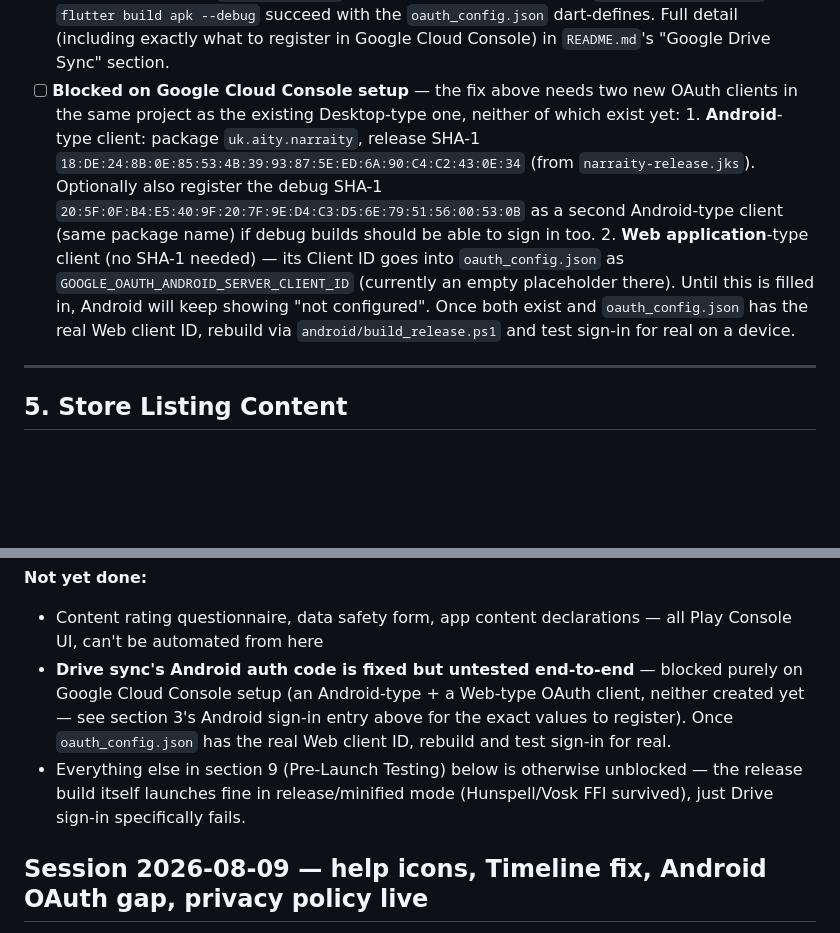
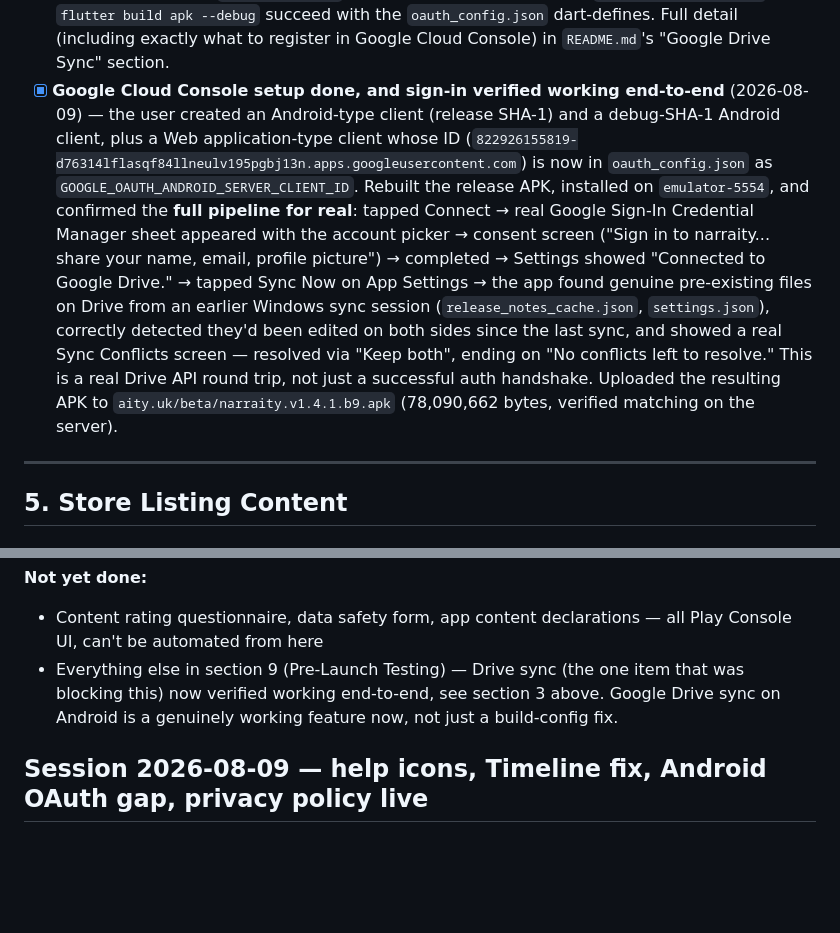
Before and after one commit to anubisalpha/narraity, a Markdown page: PLAY_STORE_PUBLISHING.md, 2 parts joined by grey strips. Rendered like a GitHub page; blank space fills up the shorter version.

Commit message:
Confirm Google Drive sync works end-to-end on Android for the first time
User created the Android-type (release + debug SHA-1) and Web-application-
type OAuth clients in Google Cloud Console. Rebuilt the release APK with
the real GOOGLE_OAUTH_ANDROID_SERVER_CLIENT_ID and tested live: Google
Sign-In's Credential Manager flow completed (account picker, consent
screen, "Connected to Google Drive"), then a real Drive API round trip --
found genuine pre-existing files from an earlier Windows sync, correctly
detected a real conflict, resolved it via Keep Both, ended clean.

Uploaded the verified APK to aity.uk/beta/narraity.v1.4.1.b9.apk.

```diff
--- a/PLAY_STORE_PUBLISHING.md
+++ b/PLAY_STORE_PUBLISHING.md
@@ -79,18 +79,21 @@ flows (no health data; optional Google Drive sync; optional GitHub sign-in for F
       `flutter build windows` and `flutter build apk --debug` succeed with the
       `oauth_config.json` dart-defines. Full detail (including exactly what to register in
       Google Cloud Console) in `README.md`'s "Google Drive Sync" section.
-- [ ] **Blocked on Google Cloud Console setup** — the fix above needs two new OAuth clients in
-      the same project as the existing Desktop-type one, neither of which exist yet:
-      1. **Android**-type client: package `uk.aity.narraity`, release SHA-1
-         `18:DE:24:8B:0E:85:53:4B:39:93:87:5E:ED:6A:90:C4:C2:43:0E:34` (from
-         `narraity-release.jks`). Optionally also register the debug SHA-1
-         `20:5F:0F:B4:E5:40:9F:20:7F:9E:D4:C3:D5:6E:79:51:56:00:53:0B` as a second Android-type
-         client (same package name) if debug builds should be able to sign in too.
-      2. **Web application**-type client (no SHA-1 needed) — its Client ID goes into
-         `oauth_config.json` as `GOOGLE_OAUTH_ANDROID_SERVER_CLIENT_ID` (currently an empty
-         placeholder there). Until this is filled in, Android will keep showing "not configured".
-      Once both exist and `oauth_config.json` has the real Web client ID, rebuild via
-      `android/build_release.ps1` and test sign-in for real on a device.
+- [x] **Google Cloud Console setup done, and sign-in verified working end-to-end** (2026-08-09) —
+      the user created an Android-type client (release SHA-1) and a debug-SHA-1 Android client,
+      plus a Web application-type client whose ID
+      (`822926155819-d76314lflasqf84llneulv195pgbj13n.apps.googleusercontent.com`) is now in
+      `oauth_config.json` as `GOOGLE_OAUTH_ANDROID_SERVER_CLIENT_ID`. Rebuilt the release APK,
+      installed on `emulator-5554`, and confirmed the **full pipeline for real**: tapped Connect
+      → real Google Sign-In Credential Manager sheet appeared with the account picker → consent
+      screen ("Sign in to narraity... share your name, email, profile picture") → completed →
+      Settings showed "Connected to Google Drive." → tapped Sync Now on App Settings → the app
+      found genuine pre-existing files on Drive from an earlier Windows sync session
+      (`release_notes_cache.json`, `settings.json`), correctly detected they'd been edited on
+      both sides since the last sync, and showed a real Sync Conflicts screen — resolved via
+      "Keep both", ending on "No conflicts left to resolve." This is a real Drive API round trip,
+      not just a successful auth handshake. Uploaded the resulting APK to
+      `aity.uk/beta/narraity.v1.4.1.b9.apk` (78,090,662 bytes, verified matching on the server).
 
 ---
 
@@ -348,13 +351,9 @@ signed AAB again afterward with the Settings fix included.
 **Not yet done:**
 - Content rating questionnaire, data safety form, app content declarations — all Play Console UI,
   can't be automated from here
-- **Drive sync's Android auth code is fixed but untested end-to-end** — blocked purely on Google
-  Cloud Console setup (an Android-type + a Web-type OAuth client, neither created yet — see
-  section 3's Android sign-in entry above for the exact values to register). Once
-  `oauth_config.json` has the real Web client ID, rebuild and test sign-in for real.
-- Everything else in section 9 (Pre-Launch Testing) below is otherwise unblocked — the release
-  build itself launches fine in release/minified mode (Hunspell/Vosk FFI survived), just Drive
-  sign-in specifically fails.
+- Everything else in section 9 (Pre-Launch Testing) — Drive sync (the one item that was blocking
+  this) now verified working end-to-end, see section 3 above. Google Drive sync on Android is a
+  genuinely working feature now, not just a build-config fix.
 
 ## Session 2026-08-09 — help icons, Timeline fix, Android OAuth gap, privacy policy live
 
```
